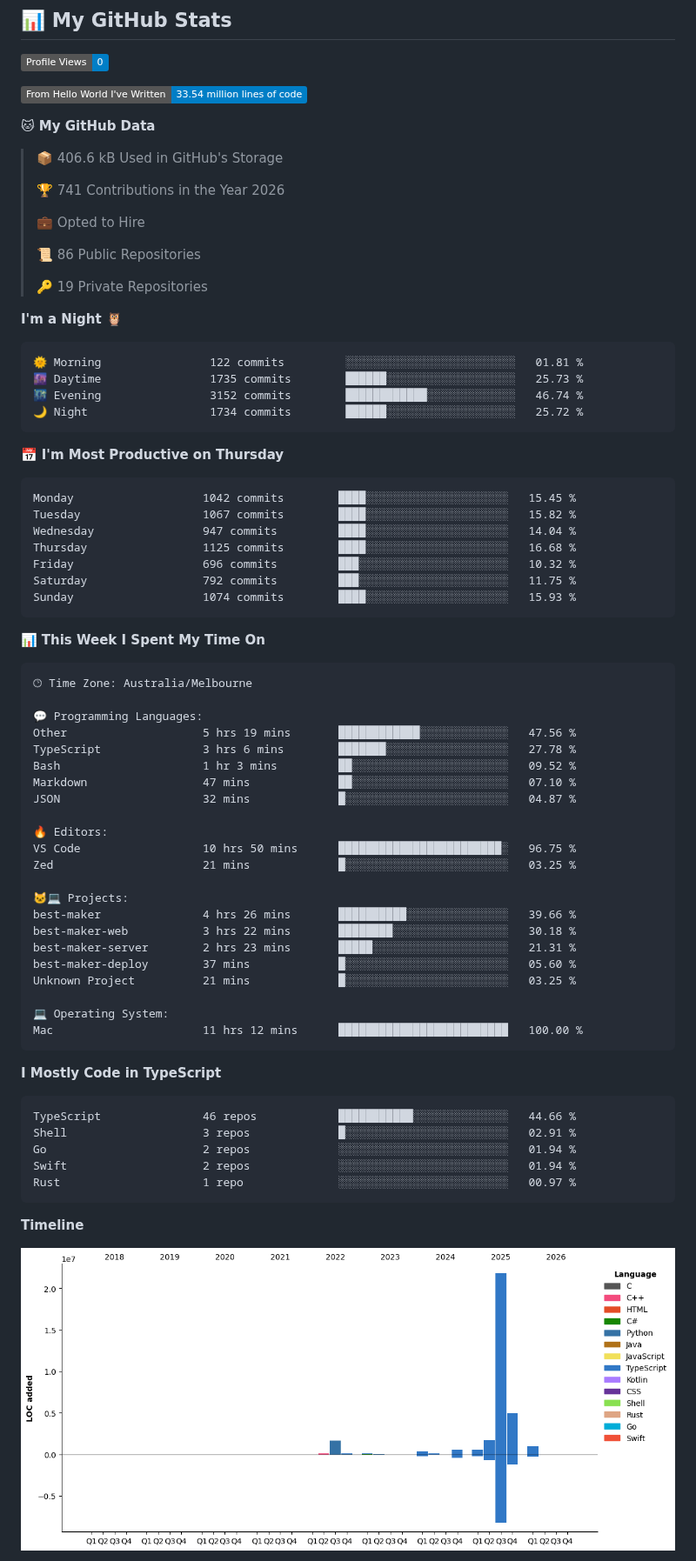
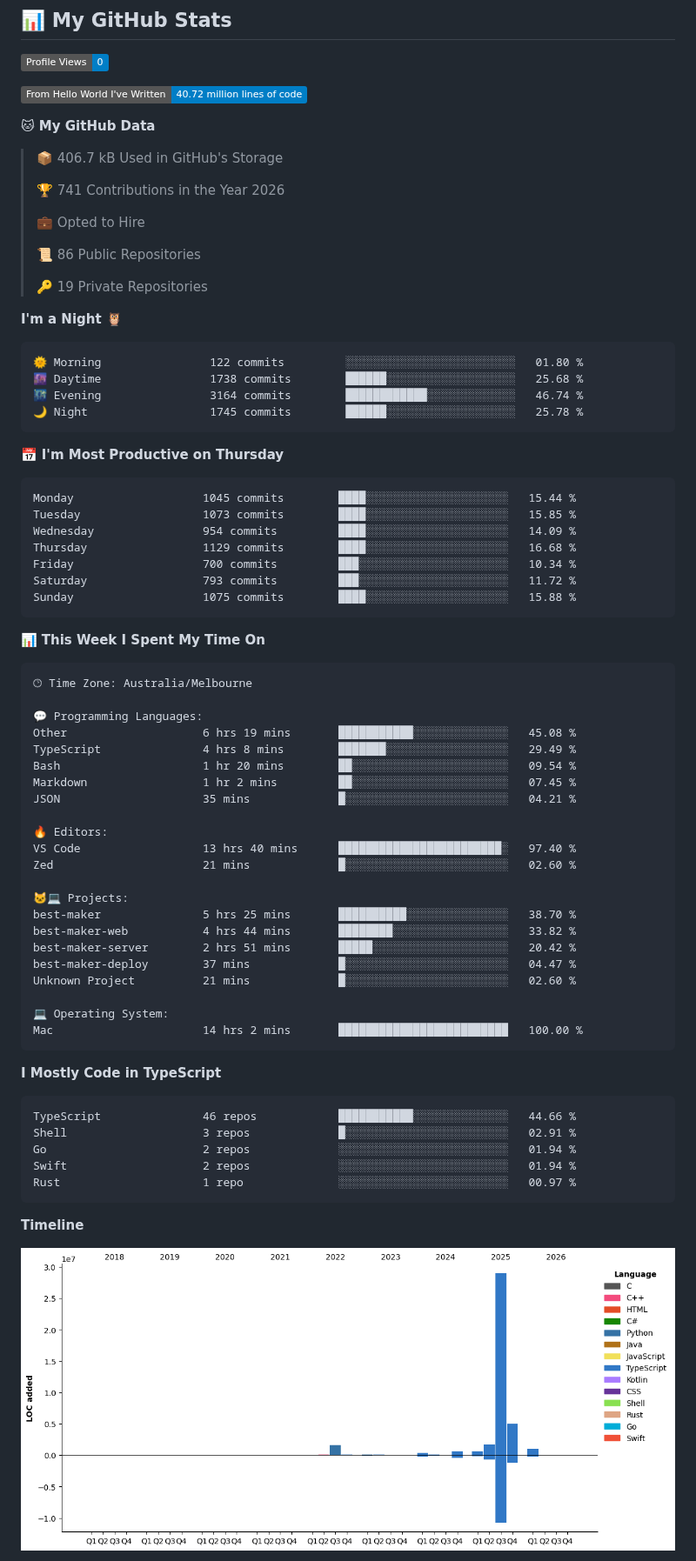
Before and after one commit to lst97/lst97, a Markdown page: README.md, the part around one of its changes. Shown at 87% size. GitHub-like rendering; pictures changed too: assets/bar_graph.png; badges without logos.

Commit message:
Updated with Dev Metrics

````diff
--- a/README.md
+++ b/README.md
@@ -139,11 +139,11 @@ Based on my actual projects and contributions:
 <!--START_SECTION:waka-->
 ![Profile Views](http://img.shields.io/badge/Profile%20Views-0-blue?style=flat)
 
-![Lines of code](https://img.shields.io/badge/From%20Hello%20World%20I%27ve%20Written-33.54%20million%20lines%20of%20code-blue?style=flat)
+![Lines of code](https://img.shields.io/badge/From%20Hello%20World%20I%27ve%20Written-40.72%20million%20lines%20of%20code-blue?style=flat)
 
 **🐱 My GitHub Data**
 
-> 📦 406.6 kB Used in GitHub's Storage
+> 📦 406.7 kB Used in GitHub's Storage
  >
 > 🏆 741 Contributions in the Year 2026
  >
@@ -156,21 +156,21 @@ Based on my actual projects and contributions:
 **I'm a Night 🦉**
 
 ```text
-🌞 Morning                122 commits         ░░░░░░░░░░░░░░░░░░░░░░░░░   01.81 %
-🌆 Daytime                1735 commits        ██████░░░░░░░░░░░░░░░░░░░   25.73 %
-🌃 Evening                3152 commits        ████████████░░░░░░░░░░░░░   46.74 %
-🌙 Night                  1734 commits        ██████░░░░░░░░░░░░░░░░░░░   25.72 %
+🌞 Morning                122 commits         ░░░░░░░░░░░░░░░░░░░░░░░░░   01.80 %
+🌆 Daytime                1738 commits        ██████░░░░░░░░░░░░░░░░░░░   25.68 %
+🌃 Evening                3164 commits        ████████████░░░░░░░░░░░░░   46.74 %
+🌙 Night                  1745 commits        ██████░░░░░░░░░░░░░░░░░░░   25.78 %
 ```
 📅 **I'm Most Productive on Thursday**
 
 ```text
-Monday                   1042 commits        ████░░░░░░░░░░░░░░░░░░░░░   15.45 %
-Tuesday                  1067 commits        ████░░░░░░░░░░░░░░░░░░░░░   15.82 %
-Wednesday                947 commits         ████░░░░░░░░░░░░░░░░░░░░░   14.04 %
-Thursday                 1125 commits        ████░░░░░░░░░░░░░░░░░░░░░   16.68 %
-Friday                   696 commits         ███░░░░░░░░░░░░░░░░░░░░░░   10.32 %
-Saturday                 792 commits         ███░░░░░░░░░░░░░░░░░░░░░░   11.75 %
-Sunday                   1074 commits        ████░░░░░░░░░░░░░░░░░░░░░   15.93 %
+Monday                   1045 commits        ████░░░░░░░░░░░░░░░░░░░░░   15.44 %
+Tuesday                  1073 commits        ████░░░░░░░░░░░░░░░░░░░░░   15.85 %
+Wednesday                954 commits         ████░░░░░░░░░░░░░░░░░░░░░   14.09 %
+Thursday                 1129 commits        ████░░░░░░░░░░░░░░░░░░░░░   16.68 %
+Friday                   700 commits         ███░░░░░░░░░░░░░░░░░░░░░░   10.34 %
+Saturday                 793 commits         ███░░░░░░░░░░░░░░░░░░░░░░   11.72 %
+Sunday                   1075 commits        ████░░░░░░░░░░░░░░░░░░░░░   15.88 %
 ```
 
 
@@ -180,25 +180,25 @@ Sunday                   1074 commits        ████░░░░░░░
 🕑︎ Time Zone: Australia/Melbourne
 
 💬 Programming Languages:
-Other                    5 hrs 19 mins       ████████████░░░░░░░░░░░░░   47.56 %
-TypeScript               3 hrs 6 mins        ███████░░░░░░░░░░░░░░░░░░   27.78 %
-Bash                     1 hr 3 mins         ██░░░░░░░░░░░░░░░░░░░░░░░   09.52 %
-Markdown                 47 mins             ██░░░░░░░░░░░░░░░░░░░░░░░   07.10 %
-JSON                     32 mins             █░░░░░░░░░░░░░░░░░░░░░░░░   04.87 %
+Other                    6 hrs 19 mins       ███████████░░░░░░░░░░░░░░   45.08 %
+TypeScript               4 hrs 8 mins        ███████░░░░░░░░░░░░░░░░░░   29.49 %
+Bash                     1 hr 20 mins        ██░░░░░░░░░░░░░░░░░░░░░░░   09.54 %
+Markdown                 1 hr 2 mins         ██░░░░░░░░░░░░░░░░░░░░░░░   07.45 %
+JSON                     35 mins             █░░░░░░░░░░░░░░░░░░░░░░░░   04.21 %
 
 🔥 Editors:
-VS Code                  10 hrs 50 mins      ████████████████████████░   96.75 %
-Zed                      21 mins             █░░░░░░░░░░░░░░░░░░░░░░░░   03.25 %
+VS Code                  13 hrs 40 mins      ████████████████████████░   97.40 %
+Zed                      21 mins             █░░░░░░░░░░░░░░░░░░░░░░░░   02.60 %
 
 🐱‍💻 Projects:
-best-maker               4 hrs 26 mins       ██████████░░░░░░░░░░░░░░░   39.66 %
-best-maker-web           3 hrs 22 mins       ████████░░░░░░░░░░░░░░░░░   30.18 %
-best-maker-server        2 hrs 23 mins       █████░░░░░░░░░░░░░░░░░░░░   21.31 %
-best-maker-deploy        37 mins             █░░░░░░░░░░░░░░░░░░░░░░░░   05.60 %
-Unknown Project          21 mins             █░░░░░░░░░░░░░░░░░░░░░░░░   03.25 %
+best-maker               5 hrs 25 mins       ██████████░░░░░░░░░░░░░░░   38.70 %
+best-maker-web           4 hrs 44 mins       ████████░░░░░░░░░░░░░░░░░   33.82 %
+best-maker-server        2 hrs 51 mins       █████░░░░░░░░░░░░░░░░░░░░   20.42 %
+best-maker-deploy        37 mins             █░░░░░░░░░░░░░░░░░░░░░░░░   04.47 %
+Unknown Project          21 mins             █░░░░░░░░░░░░░░░░░░░░░░░░   02.60 %
 
 💻 Operating System:
-Mac                      11 hrs 12 mins      █████████████████████████   100.00 %
+Mac                      14 hrs 2 mins       █████████████████████████   100.00 %
 ```
 
 **I Mostly Code in TypeScript**
````
Also changed, not shown: other parts of README.md (+1 -1 lines).
